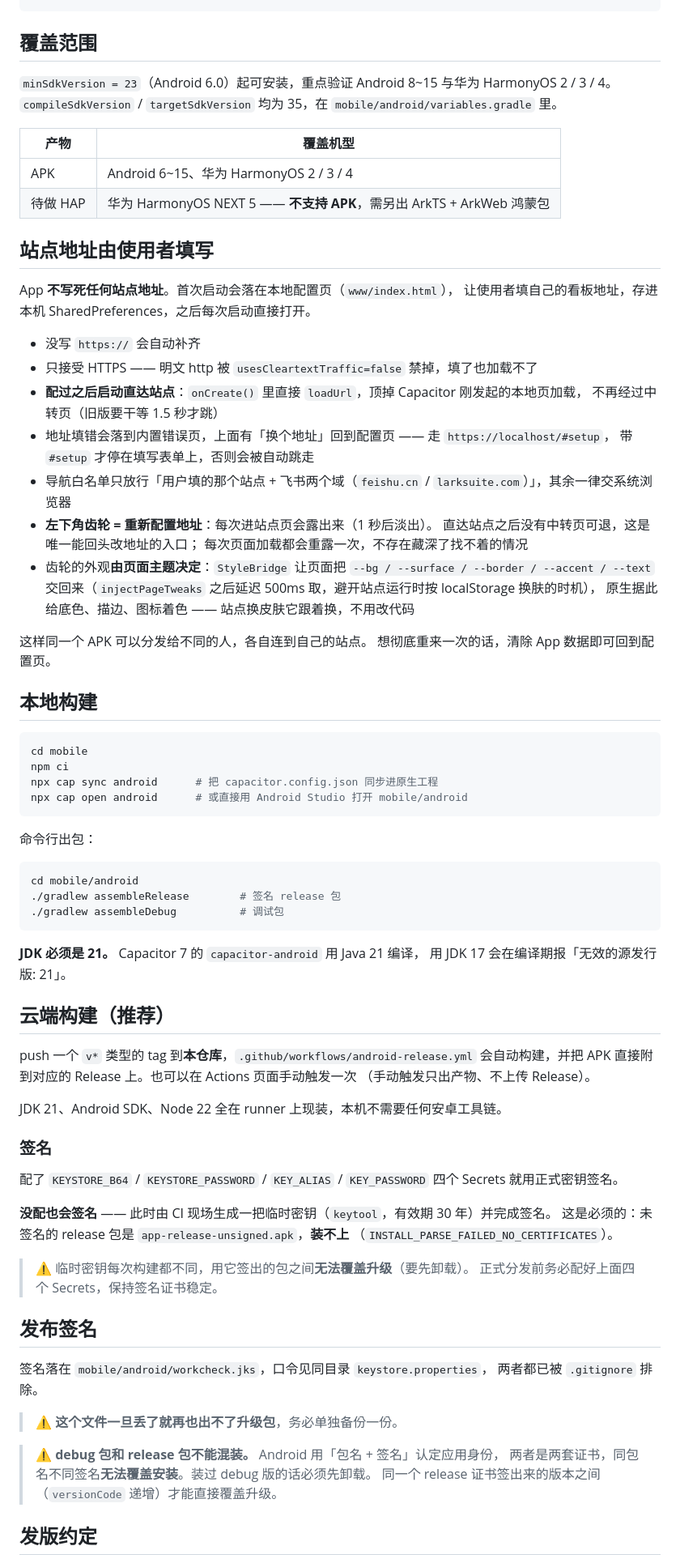
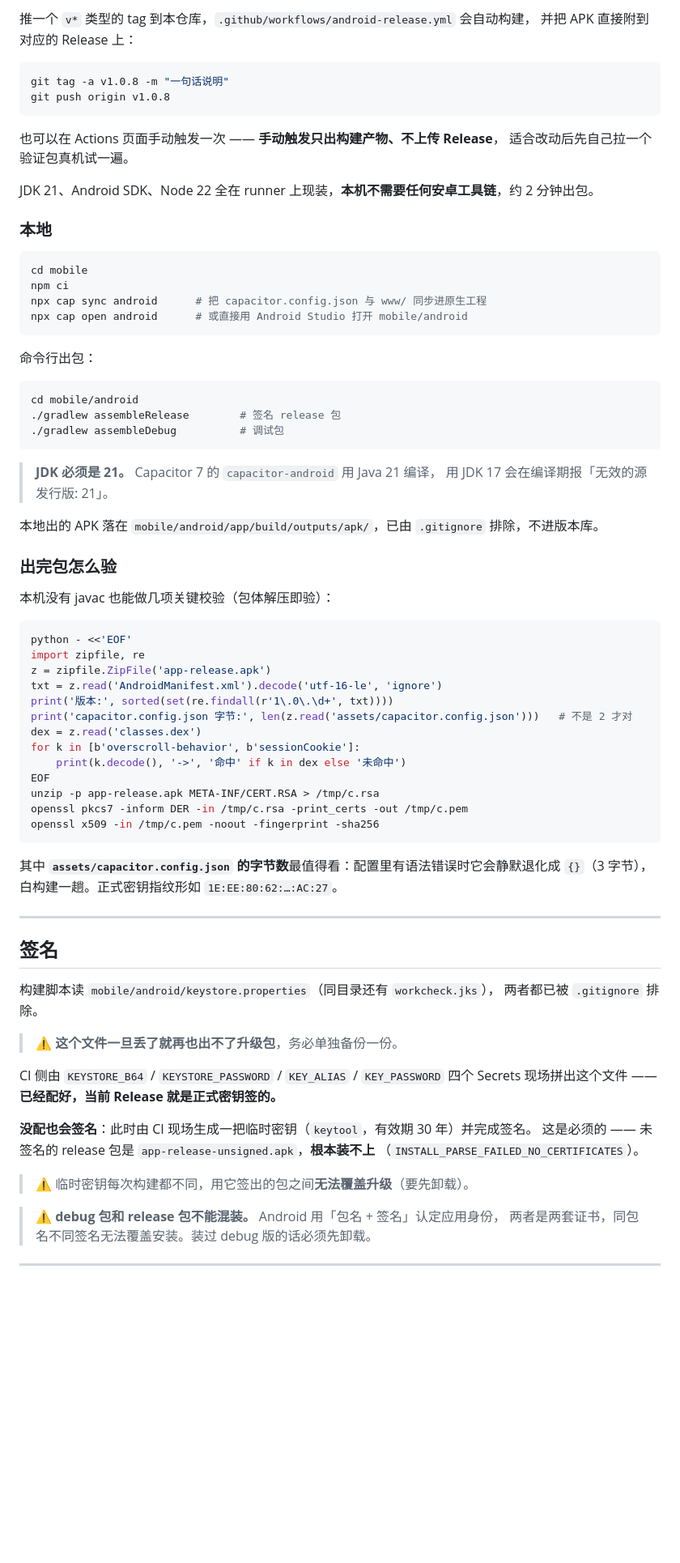
Before and after one commit to AidanAllen/workcheck-app, a Markdown page: README.md, the part around one of its changes. Shown at 81% size. GitHub-like rendering; blank space fills up the shorter version.

````diff
--- a/README.md
+++ b/README.md
@@ -29,43 +78,22 @@ workcheck-app/
+推一个 `v*` 类型的 tag 到本仓库，`.github/workflows/android-release.yml` 会自动构建，
+并把 APK 直接附到对应的 Release 上：
+
+```bash
+git tag -a v1.0.8 -m "一句话说明"
+git push origin v1.0.8
 ```
 
-## 覆盖范围
+也可以在 Actions 页面手动触发一次 —— **手动触发只出构建产物、不上传 Release**，
+适合改动后先自己拉一个验证包真机试一遍。
 
-`minSdkVersion = 23`（Android 6.0）起可安装，重点验证 Android 8~15 与华为 HarmonyOS 2 / 3 / 4。
-`compileSdkVersion` / `targetSdkVersion` 均为 35，在 `mobile/android/variables.gradle` 里。
+JDK 21、Android SDK、Node 22 全在 runner 上现装，**本机不需要任何安卓工具链**，约 2 分钟出包。
 
-| 产物 | 覆盖机型 |
-|---|---|
-| APK | Android 6~15、华为 HarmonyOS 2 / 3 / 4 |
-| 待做 HAP | 华为 HarmonyOS NEXT 5 —— **不支持 APK**，需另出 ArkTS + ArkWeb 鸿蒙包 |
-
-## 站点地址由使用者填写
-
-App **不写死任何站点地址**。首次启动会落在本地配置页（`www/index.html`），
-让使用者填自己的看板地址，存进本机 SharedPreferences，之后每次启动直接打开。
-
-- 没写 `https://` 会自动补齐
-- 只接受 HTTPS —— 明文 http 被 `usesCleartextTraffic=false` 禁掉，填了也加载不了
-- **配过之后启动直达站点**：`onCreate()` 里直接 `loadUrl`，顶掉 Capacitor 刚发起的本地页加载，
-  不再经过中转页（旧版要干等 1.5 秒才跳）
-- 地址填错会落到内置错误页，上面有「换个地址」回到配置页 —— 走 `https://localhost/#setup`，
-  带 `#setup` 才停在填写表单上，否则会被自动跳走
-- 导航白名单只放行「用户填的那个站点 + 飞书两个域（`feishu.cn` / `larksuite.com`）」，其余一律交系统浏览器
-- **左下角齿轮 = 重新配置地址**：每次进站点页会露出来（1 秒后淡出）。
-  直达站点之后没有中转页可退，这是唯一能回头改地址的入口；
-  每次页面加载都会重露一次，不存在藏深了找不着的情况
-- 齿轮的外观**由页面主题决定**：`StyleBridge` 让页面把 `--bg / --surface / --border / --accent / --text`
-  交回来（`injectPageTweaks` 之后延迟 500ms 取，避开站点运行时按 localStorage 换肤的时机），
-  原生据此给底色、描边、图标着色 —— 站点换皮肤它跟着换，不用改代码
-
-这样同一个 APK 可以分发给不同的人，各自连到自己的站点。
-想彻底重来一次的话，清除 App 数据即可回到配置页。
-
-## 本地构建
+### 本地
 
 ```bash
 cd mobile
 npm ci
-npx cap sync android      # 把 capacitor.config.json 同步进原生工程
+npx cap sync android      # 把 capacitor.config.json 与 www/ 同步进原生工程
 npx cap open android      # 或直接用 Android Studio 打开 mobile/android
 ```
 
@@ -77,39 +105,54 @@ cd mobile/android
 ./gradlew assembleDebug          # 调试包
 ```
 
-**JDK 必须是 21。** Capacitor 7 的 `capacitor-android` 用 Java 21 编译，
-用 JDK 17 会在编译期报「无效的源发行版: 21」。
+> **JDK 必须是 21。** Capacitor 7 的 `capacitor-android` 用 Java 21 编译，
+> 用 JDK 17 会在编译期报「无效的源发行版: 21」。
 
-## 云端构建（推荐）
+本地出的 APK 落在 `mobile/android/app/build/outputs/apk/`，已由 `.gitignore` 排除，不进版本库。
 
-push 一个 `v*` 类型的 tag 到**本仓库**，`.github/workflows/android-release.yml`
-会自动构建，并把 APK 直接附到对应的 Release 上。也可以在 Actions 页面手动触发一次
-（手动触发只出产物、不上传 Release）。
+### 出完包怎么验
 
-JDK 21、Android SDK、Node 22 全在 runner 上现装，本机不需要任何安卓工具链。
+本机没有 javac 也能做几项关键校验（包体解压即验）：
 
-### 签名
+```bash
+python - <<'EOF'
+import zipfile, re
+z = zipfile.ZipFile('app-release.apk')
+txt = z.read('AndroidManifest.xml').decode('utf-16-le', 'ignore')
+print('版本:', sorted(set(re.findall(r'1\.0\.\d+', txt))))
+print('capacitor.config.json 字节:', len(z.read('assets/capacitor.config.json')))   # 不是 2 才对
+dex = z.read('classes.dex')
+for k in [b'overscroll-behavior', b'sessionCookie']:
+    print(k.decode(), '->', '命中' if k in dex else '未命中')
+EOF
+unzip -p app-release.apk META-INF/CERT.RSA > /tmp/c.rsa
+openssl pkcs7 -inform DER -in /tmp/c.rsa -print_certs -out /tmp/c.pem
+openssl x509 -in /tmp/c.pem -noout -fingerprint -sha256
+```
 
-配了 `KEYSTORE_B64` / `KEYSTORE_PASSWORD` / `KEY_ALIAS` / `KEY_PASSWORD`
-四个 Secrets 就用正式密钥签名。
+其中 **`assets/capacitor.config.json` 的字节数**最值得看：配置里有语法错误时它会静默退化成
+`{}`（3 字节），白构建一趟。正式密钥指纹形如 `1E:EE:80:62:…:AC:27`。
 
-**没配也会签名** —— 此时由 CI 现场生成一把临时密钥（`keytool`，有效期 30 年）并完成签名。
-这是必须的：未签名的 release 包是 `app-release-unsigned.apk`，**装不上**
-（`INSTALL_PARSE_FAILED_NO_CERTIFICATES`）。
+---
 
-> ⚠️ 临时密钥每次构建都不同，用它签出的包之间**无法覆盖升级**（要先卸载）。
-> 正式分发前务必配好上面四个 Secrets，保持签名证书稳定。
+## 签名
 
-## 发布签名
-
-签名落在 `mobile/android/workcheck.jks`，口令见同目录 `keystore.properties`，
+构建脚本读 `mobile/android/keystore.properties`（同目录还有 `workcheck.jks`），
 两者都已被 `.gitignore` 排除。
 
 > ⚠️ **这个文件一旦丢了就再也出不了升级包**，务必单独备份一份。
 
+CI 侧由 `KEYSTORE_B64` / `KEYSTORE_PASSWORD` / `KEY_ALIAS` / `KEY_PASSWORD`
+四个 Secrets 现场拼出这个文件 —— **已经配好，当前 Release 就是正式密钥签的。**
+
+**没配也会签名**：此时由 CI 现场生成一把临时密钥（`keytool`，有效期 30 年）并完成签名。
+这是必须的 —— 未签名的 release 包是 `app-release-unsigned.apk`，**根本装不上**
+（`INSTALL_PARSE_FAILED_NO_CERTIFICATES`）。
+
+> ⚠️ 临时密钥每次构建都不同，用它签出的包之间**无法覆盖升级**（要先卸载）。
+
 > ⚠️ **debug 包和 release 包不能混装。** Android 用「包名 + 签名」认定应用身份，
-> 两者是两套证书，同包名不同签名**无法覆盖安装**。装过 debug 版的话必须先卸载。
-> 同一个 release 证书签出来的版本之间（`versionCode` 递增）才能直接覆盖升级。
+> 两者是两套证书，同包名不同签名无法覆盖安装。装过 debug 版的话必须先卸载。
 
-## 发版约定
+---
 
````
Also changed, not shown: other parts of README.md (+306 -123 lines).
